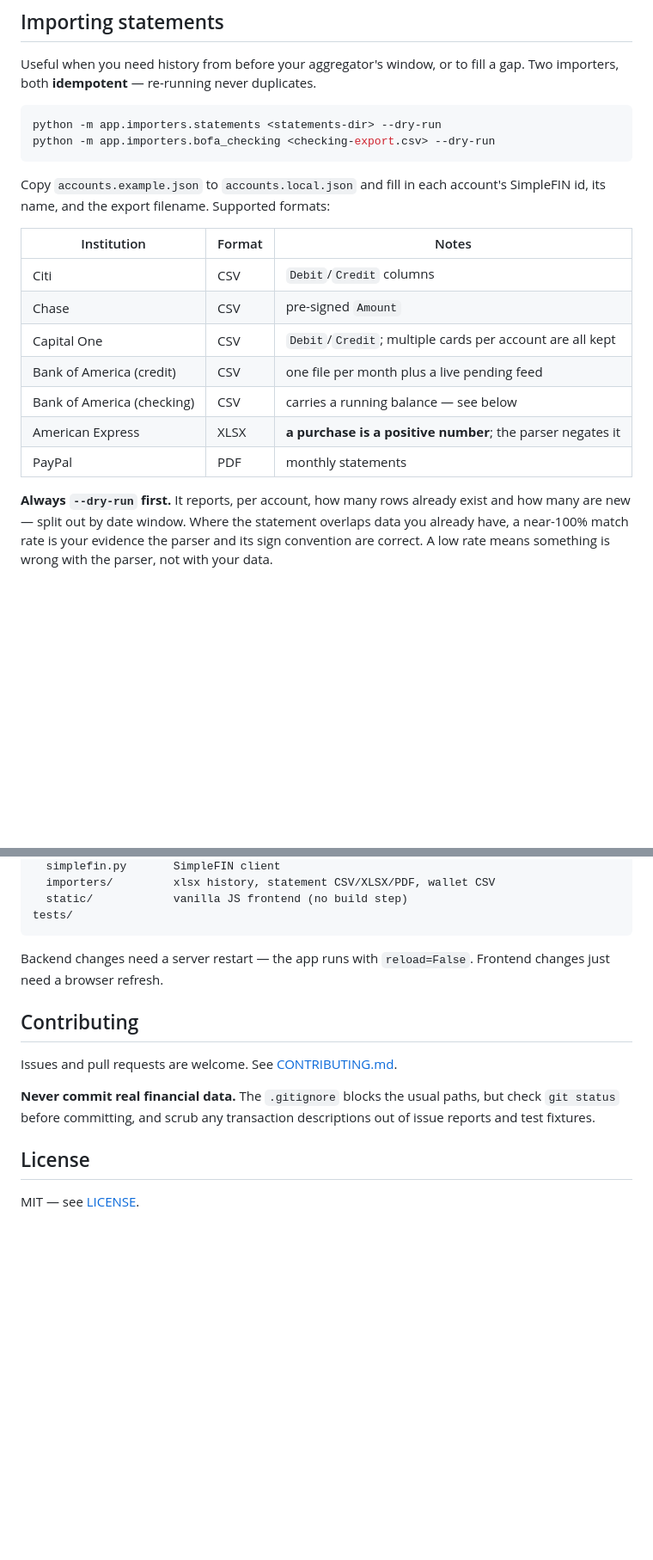
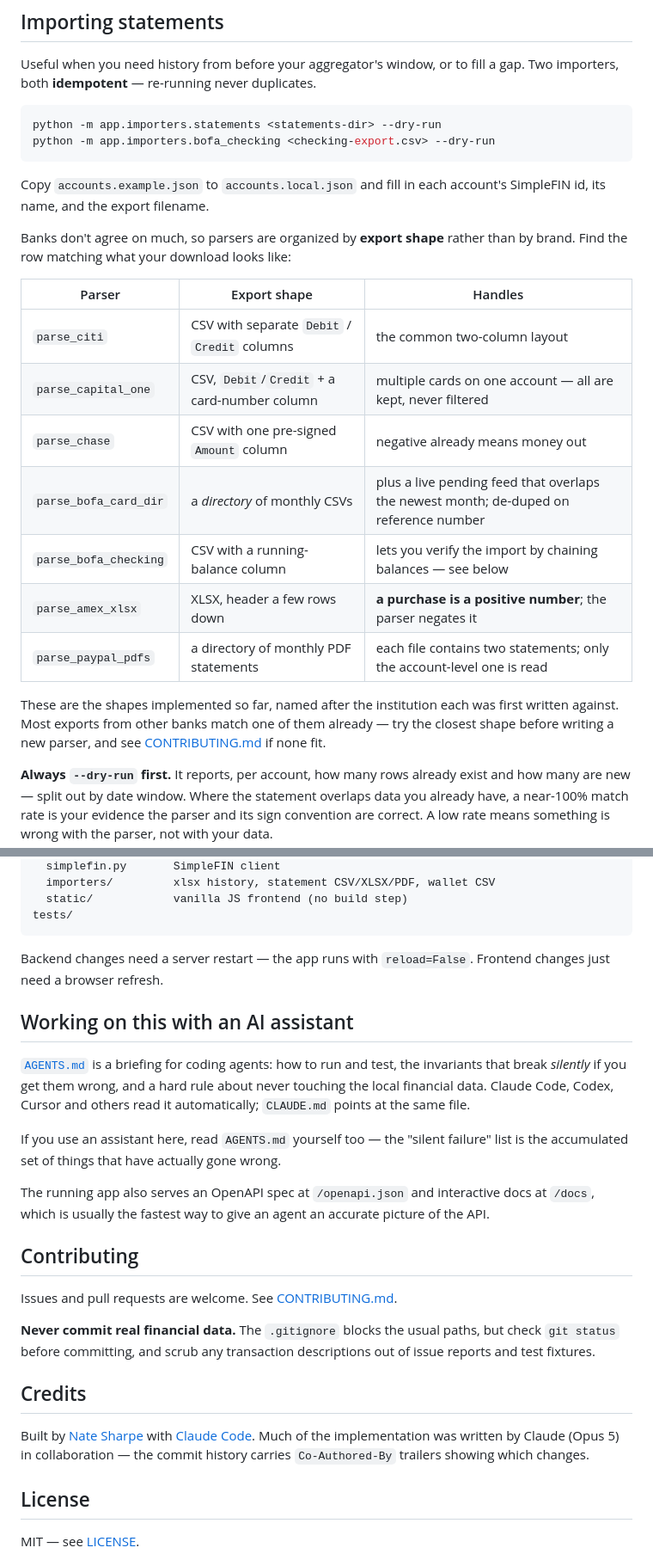
Before and after one commit to nssharpe/finance-dashboard, a Markdown page: README.md, 2 parts joined by grey strips. Shown at 86% size. Drawn GitHub-style; blank space fills up the shorter version.

````diff
--- a/README.md
+++ b/README.md
@@ -112,17 +112,25 @@ python -m app.importers.bofa_checking <checking-export.csv> --dry-run
 ```
 
 Copy `accounts.example.json` to `accounts.local.json` and fill in each account's
-SimpleFIN id, its name, and the export filename. Supported formats:
+SimpleFIN id, its name, and the export filename.
 
-| Institution | Format | Notes |
+Banks don't agree on much, so parsers are organized by **export shape** rather
+than by brand. Find the row matching what your download looks like:
+
+| Parser | Export shape | Handles |
 |---|---|---|
-| Citi | CSV | `Debit`/`Credit` columns |
-| Chase | CSV | pre-signed `Amount` |
-| Capital One | CSV | `Debit`/`Credit`; multiple cards per account are all kept |
-| Bank of America (credit) | CSV | one file per month plus a live pending feed |
-| Bank of America (checking) | CSV | carries a running balance — see below |
-| American Express | XLSX | **a purchase is a positive number**; the parser negates it |
-| PayPal | PDF | monthly statements |
+| `parse_citi` | CSV with separate `Debit` / `Credit` columns | the common two-column layout |
+| `parse_capital_one` | CSV, `Debit`/`Credit` + a card-number column | multiple cards on one account — all are kept, never filtered |
+| `parse_chase` | CSV with one pre-signed `Amount` column | negative already means money out |
+| `parse_bofa_card_dir` | a *directory* of monthly CSVs | plus a live pending feed that overlaps the newest month; de-duped on reference number |
+| `parse_bofa_checking` | CSV with a running-balance column | lets you verify the import by chaining balances — see below |
+| `parse_amex_xlsx` | XLSX, header a few rows down | **a purchase is a positive number**; the parser negates it |
+| `parse_paypal_pdfs` | a directory of monthly PDF statements | each file contains two statements; only the account-level one is read |
+
+These are the shapes implemented so far, named after the institution each was
+first written against. Most exports from other banks match one of them already —
+try the closest shape before writing a new parser, and see
+[CONTRIBUTING.md](CONTRIBUTING.md) if none fit.
 
 **Always `--dry-run` first.** It reports, per account, how many rows already
 exist and how many are new — split out by date window. Where the statement
@@ -168,6 +176,20 @@ tests/
 Backend changes need a server restart — the app runs with `reload=False`.
 Frontend changes just need a browser refresh.
 
+## Working on this with an AI assistant
+
+[`AGENTS.md`](AGENTS.md) is a briefing for coding agents: how to run and test,
+the invariants that break *silently* if you get them wrong, and a hard rule about
+never touching the local financial data. Claude Code, Codex, Cursor and others
+read it automatically; `CLAUDE.md` points at the same file.
+
+If you use an assistant here, read `AGENTS.md` yourself too — the "silent
+failure" list is the accumulated set of things that have actually gone wrong.
+
+The running app also serves an OpenAPI spec at `/openapi.json` and interactive
+docs at `/docs`, which is usually the fastest way to give an agent an accurate
+picture of the API.
+
 ## Contributing
 
 Issues and pull requests are welcome. See [CONTRIBUTING.md](CONTRIBUTING.md).
@@ -176,6 +198,13 @@ Issues and pull requests are welcome. See [CONTRIBUTING.md](CONTRIBUTING.md).
 but check `git status` before committing, and scrub any transaction descriptions
 out of issue reports and test fixtures.
 
+## Credits
+
+Built by [Nate Sharpe](https://github.com/nssharpe) with
+[Claude Code](https://claude.com/claude-code). Much of the implementation was
+written by Claude (Opus 5) in collaboration — the commit history carries
+`Co-Authored-By` trailers showing which changes.
+
 ## License
 
 MIT — see [LICENSE](LICENSE).
````
Also changed, not shown: AGENTS.md (added, +186 -0 lines), CLAUDE.md (added, +12 -0 lines).
